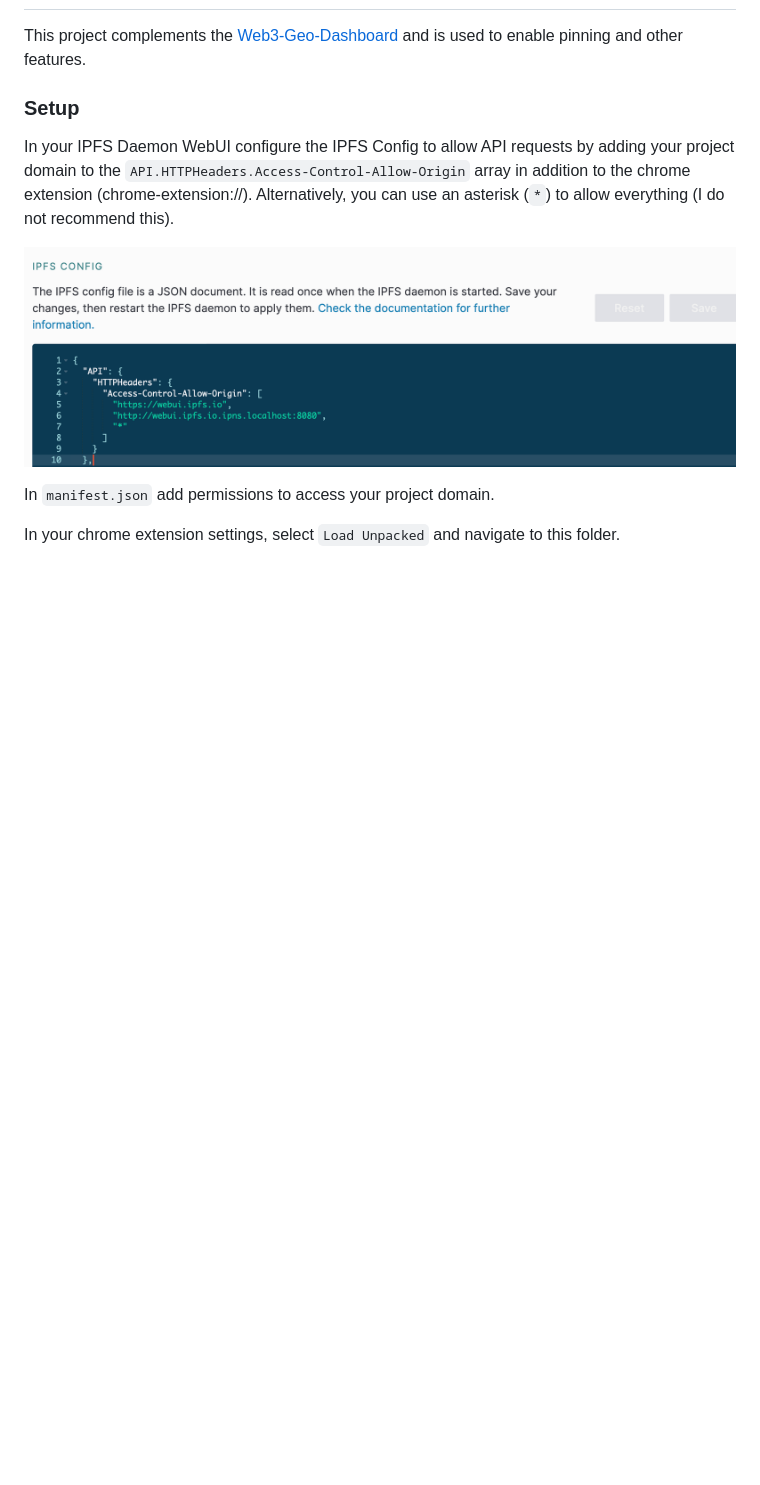
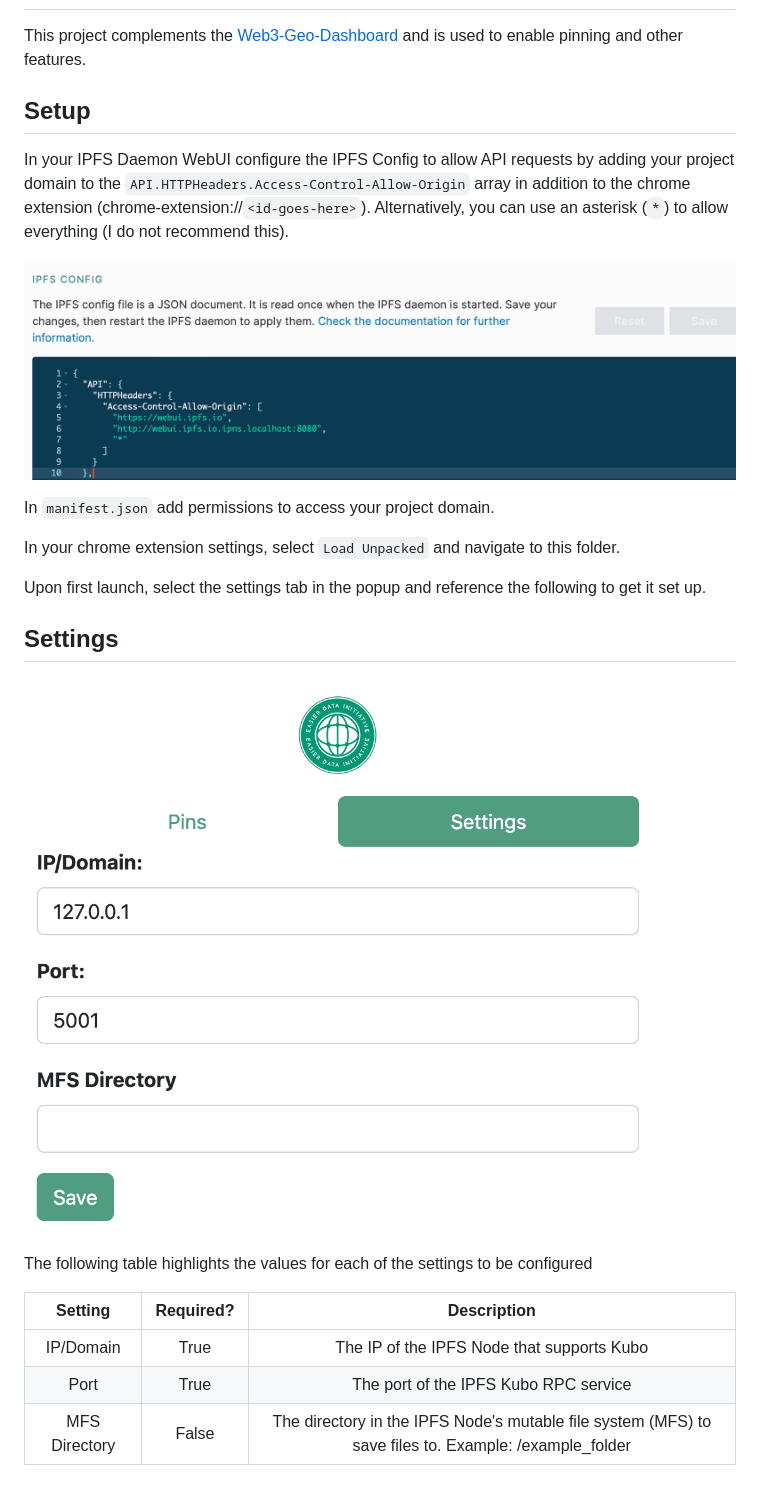
Before and after one commit to easierdata/web3-geo-extension, a Markdown page: README.md, the part around the change. Rendered like a GitHub page; pictures changed too: image/README/settings.png (added); blank space fills up the shorter version.

```diff
--- a/README.md
+++ b/README.md
@@ -2,12 +2,26 @@
 
 This project complements the [Web3-Geo-Dashboard](https://github.com/easierdata/web3-geo-dashboard) and is used to enable pinning and other features.
 
-### Setup
+## Setup
 
-In your IPFS Daemon WebUI configure the IPFS Config to allow API requests by adding your project domain to the `API.HTTPHeaders.Access-Control-Allow-Origin` array in addition to the chrome extension (chrome-extension://<id-goes-here>). Alternatively, you can use an asterisk (`*`) to allow everything (I do not recommend this).
+In your IPFS Daemon WebUI configure the IPFS Config to allow API requests by adding your project domain to the `API.HTTPHeaders.Access-Control-Allow-Origin` array in addition to the chrome extension (chrome-extension://`<id-goes-here>`). Alternatively, you can use an asterisk (`*`) to allow everything (I do not recommend this).
 
 ![1695046837924](image/README/1695046837924.png)
 
 In `manifest.json` add permissions to access your project domain.
 
 In your chrome extension settings, select `Load Unpacked` and navigate to this folder.
+
+Upon first launch, select the settings tab in the popup and reference the following to get it set up.
+
+## Settings
+
+![settings](image/README/settings.png)
+
+The following table highlights the values for each of the settings to be configured
+
+|    Setting    | Required? |                                              Description                                              |
+| :-----------: | :-------: | :---------------------------------------------------------------------------------------------------: |
+|   IP/Domain   |   True   |                              The IP of the IPFS Node that supports Kubo                              |
+|     Port     |   True   |                                 The port of the IPFS Kubo RPC service                                 |
+| MFS Directory |   False   | The directory in the IPFS Node's mutable file system (MFS) to save files to. Example: /example_folder |
```
